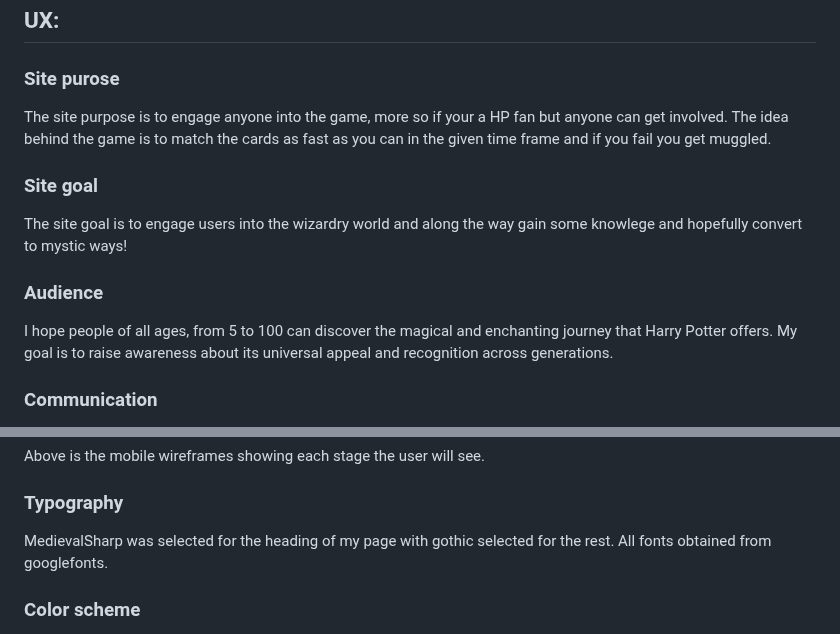
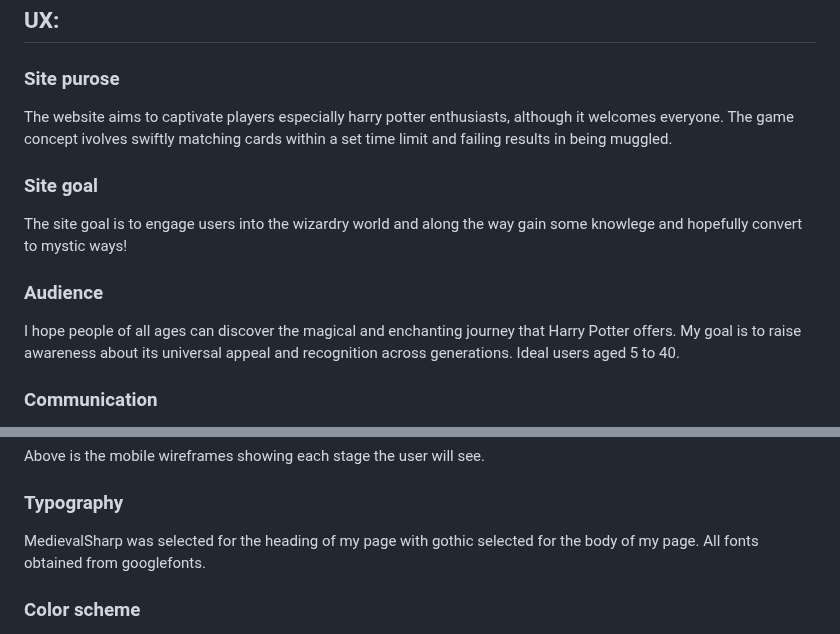
Before and after one commit to LeeEd1/project-mystic, a Markdown page: README.md, 2 parts joined by grey strips. Drawn GitHub-style.

```diff
--- a/README.md
+++ b/README.md
@@ -7,7 +7,7 @@ Mystic Match is an enchanting card matching adventure where you will unveil the
 
 ### Site purose
 
-The site purpose is to engage anyone into the game, more so if your a HP fan but anyone can get involved. The idea behind the game is to match the cards as fast as you can in the given time frame and if you fail you get muggled.
+The website aims to captivate players especially harry potter enthusiasts, although it welcomes everyone. The game concept ivolves swiftly matching cards within a set time limit and failing results in being muggled.
 
 ### Site goal
 
@@ -15,7 +15,7 @@ The site goal is to engage users into the wizardry world and along the way gain
 
 ### Audience
 
-I hope people of all ages, from 5 to 100 can discover the magical and enchanting journey that Harry Potter offers. My goal is to raise awareness about its universal appeal and recognition across generations.
+I hope people of all ages can discover the magical and enchanting journey that Harry Potter offers. My goal is to raise awareness about its universal appeal and recognition across generations. Ideal users aged 5 to 40.
 
 ### Communication
 
@@ -52,7 +52,7 @@ Above is the mobile wireframes showing each stage the user will see.
 
 ### Typography
 
-MedievalSharp was selected for the heading of my page with gothic selected for the rest. All fonts obtained from googlefonts.
+MedievalSharp was selected for the heading of my page with gothic selected for the body of my page. All fonts obtained from googlefonts.
 
 ### Color scheme
 
```
